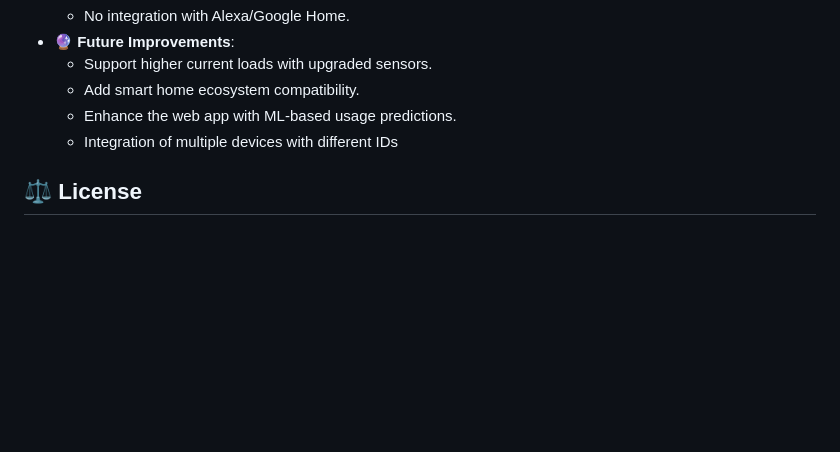
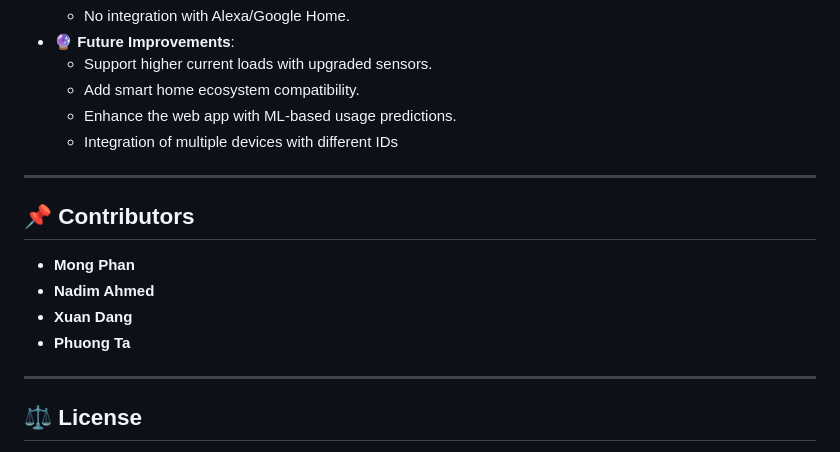
Before and after one commit to mongpt/SmartPlug_IoT_Project, a Markdown page: README.md, the part around the change. GitHub-like rendering; blank space fills up the shorter version.

```diff
--- a/README.md
+++ b/README.md
@@ -82,6 +82,17 @@ The system was rigorously tested for:
   - Enhance the web app with ML-based usage predictions.
   - Integration of multiple devices with different IDs
 
+---
+
+## 📌 Contributors
+
+- **Mong Phan**
+- **Nadim Ahmed**
+- **Xuan Dang**
+- **Phuong Ta**
+
+---
+
 ## ⚖️ License
 
 This project was developed for academic purposes at **Metropolia University of Applied Sciences**. User can freely use this project for educational purpose ONLY.
```
